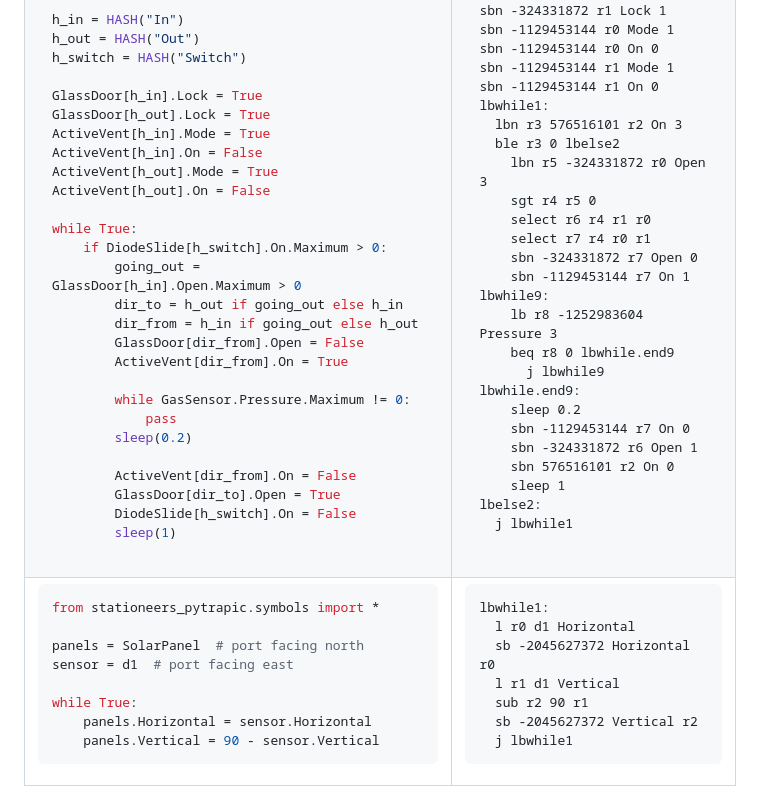
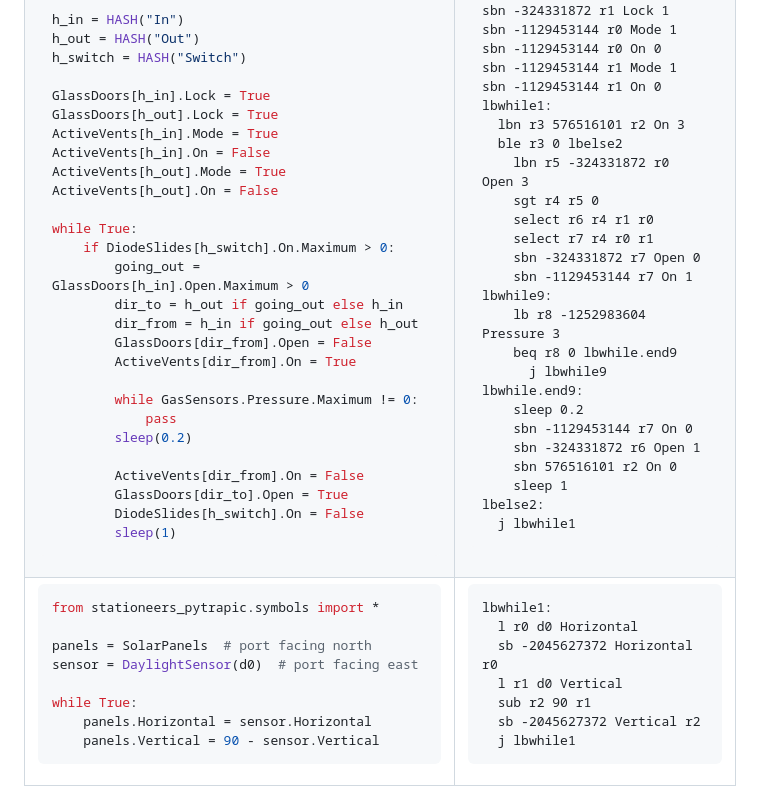
Before and after one commit to aproposmath/stationeers-pytrapic, a Markdown page: README.md, the part around the change. GitHub-like rendering.

Commit message:
update readme examples

````diff
--- a/README.md
+++ b/README.md
@@ -98,28 +98,28 @@ h_in = HASH("In")
 h_out = HASH("Out")
 h_switch = HASH("Switch")
 
-GlassDoor[h_in].Lock = True
-GlassDoor[h_out].Lock = True
-ActiveVent[h_in].Mode = True
-ActiveVent[h_in].On = False
-ActiveVent[h_out].Mode = True
-ActiveVent[h_out].On = False
+GlassDoors[h_in].Lock = True
+GlassDoors[h_out].Lock = True
+ActiveVents[h_in].Mode = True
+ActiveVents[h_in].On = False
+ActiveVents[h_out].Mode = True
+ActiveVents[h_out].On = False
 
 while True:
-    if DiodeSlide[h_switch].On.Maximum > 0:
-        going_out = GlassDoor[h_in].Open.Maximum > 0
+    if DiodeSlides[h_switch].On.Maximum > 0:
+        going_out = GlassDoors[h_in].Open.Maximum > 0
         dir_to = h_out if going_out else h_in
         dir_from = h_in if going_out else h_out
-        GlassDoor[dir_from].Open = False
-        ActiveVent[dir_from].On = True
+        GlassDoors[dir_from].Open = False
+        ActiveVents[dir_from].On = True
 
-        while GasSensor.Pressure.Maximum != 0:
+        while GasSensors.Pressure.Maximum != 0:
             pass
         sleep(0.2)
 
-        ActiveVent[dir_from].On = False
-        GlassDoor[dir_to].Open = True
-        DiodeSlide[h_switch].On = False
+        ActiveVents[dir_from].On = False
+        GlassDoors[dir_to].Open = True
+        DiodeSlides[h_switch].On = False
         sleep(1)
 ```
 
@@ -167,8 +167,8 @@ lbelse2:
 ```py
 from stationeers_pytrapic.symbols import *
 
-panels = SolarPanel  # port facing north
-sensor = d1  # port facing east
+panels = SolarPanels  # port facing north
+sensor = DaylightSensor(d0)  # port facing east
 
 while True:
     panels.Horizontal = sensor.Horizontal
@@ -180,9 +180,9 @@ while True:
 
 ```asm
 lbwhile1:
-  l r0 d1 Horizontal
+  l r0 d0 Horizontal
   sb -2045627372 Horizontal r0
-  l r1 d1 Vertical
+  l r1 d0 Vertical
   sub r2 90 r1
   sb -2045627372 Vertical r2
   j lbwhile1
````
